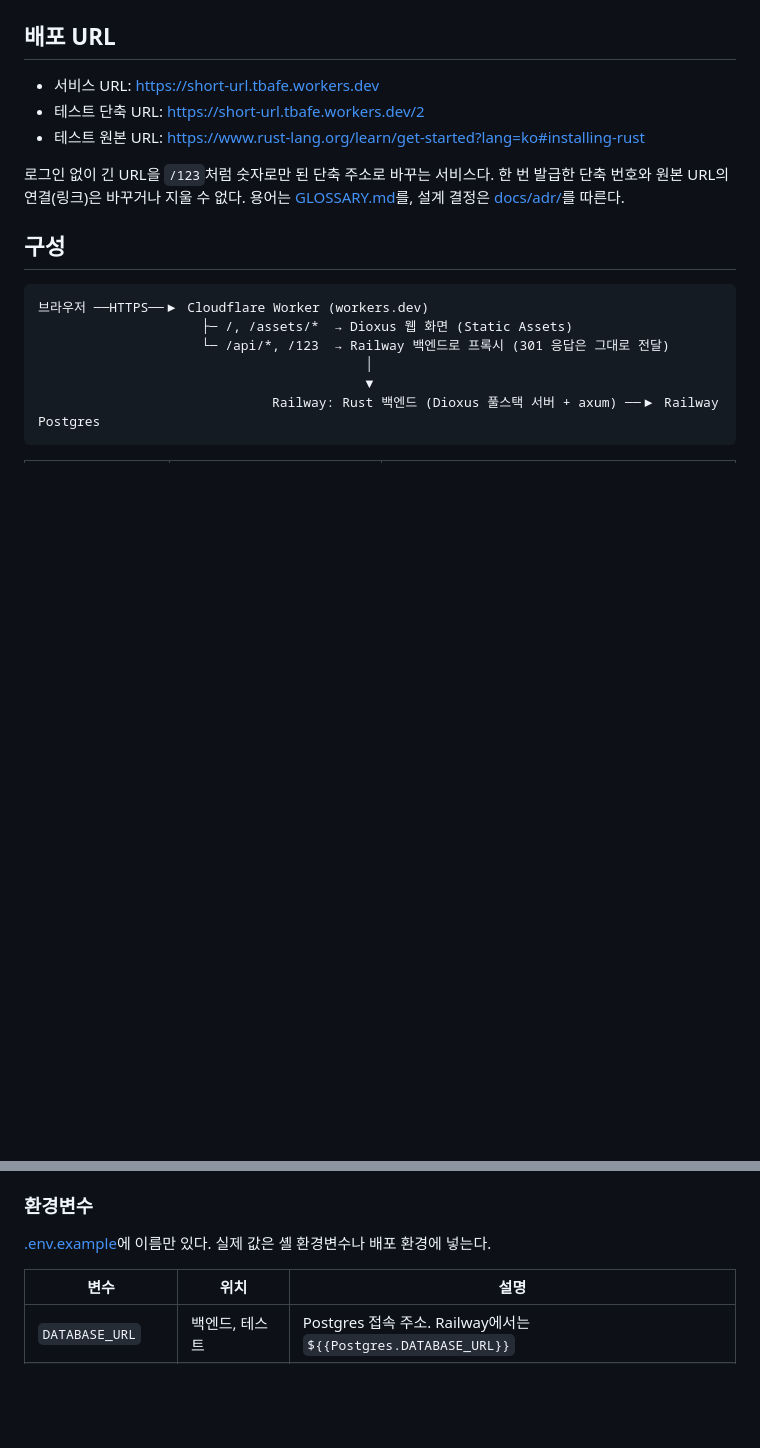
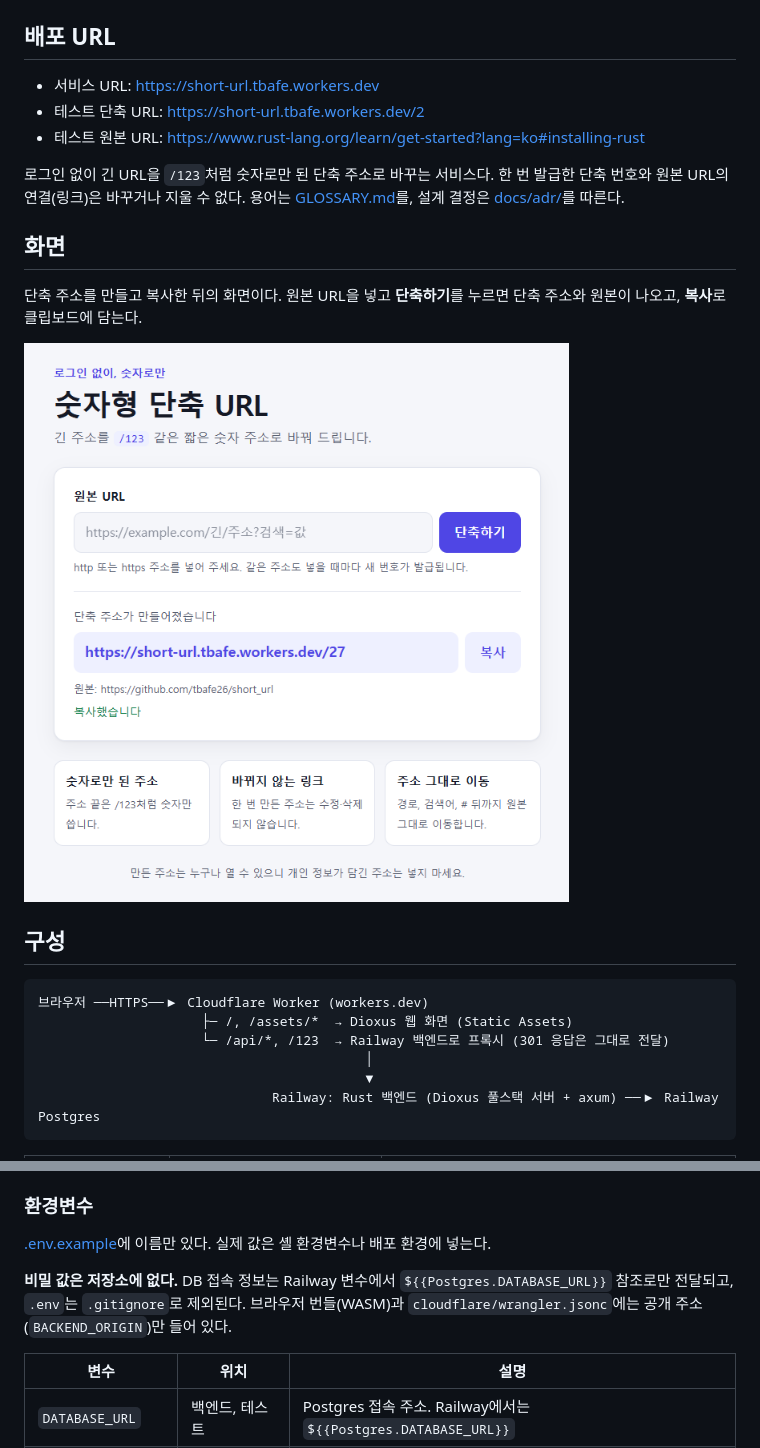
Before and after one commit to tbafe26/short_url, a Markdown page: README.md, 2 parts joined by grey strips. Drawn GitHub-style; pictures changed too: docs/images/result.png (added); blank space fills up the shorter version.

Commit message:
문서: README에 생성 결과 화면 캡처와 비밀 값 안내 추가
- docs/images/result.png: 단축 주소를 만들고 복사한 뒤의 화면 (여백을 잘라 냄)
- `## 배포 URL` 뒤에 `## 화면` 절을 두어 지정 형식을 유지
- 환경변수 절에 비밀 값이 저장소·WASM 번들·wrangler.jsonc에 없음을 명시

Co-Authored-By: Claude Opus 5.5 <noreply@anthropic.com>

```diff
--- a/README.md
+++ b/README.md
@@ -7,6 +7,12 @@
 - 테스트 원본 URL: https://www.rust-lang.org/learn/get-started?lang=ko#installing-rust
 
 로그인 없이 긴 URL을 `/123`처럼 숫자로만 된 단축 주소로 바꾸는 서비스다. 한 번 발급한 단축 번호와 원본 URL의 연결(링크)은 바꾸거나 지울 수 없다. 용어는 [GLOSSARY.md](GLOSSARY.md)를, 설계 결정은 [docs/adr/](docs/adr/)를 따른다.
+
+## 화면
+
+단축 주소를 만들고 복사한 뒤의 화면이다. 원본 URL을 넣고 **단축하기**를 누르면 단축 주소와 원본이 나오고, **복사**로 클립보드에 담는다.
+
+![단축 주소를 만들고 복사한 뒤의 화면](docs/images/result.png)
 
 ## 구성
 
@@ -93,6 +99,8 @@ docker run -d --name short-url-pg -e POSTGRES_PASSWORD=postgres -e POSTGRES_DB=s
 ### 환경변수
 
 [.env.example](.env.example)에 이름만 있다. 실제 값은 셸 환경변수나 배포 환경에 넣는다.
+
+**비밀 값은 저장소에 없다.** DB 접속 정보는 Railway 변수에서 `${{Postgres.DATABASE_URL}}` 참조로만 전달되고, `.env`는 `.gitignore`로 제외된다. 브라우저 번들(WASM)과 `cloudflare/wrangler.jsonc`에는 공개 주소(`BACKEND_ORIGIN`)만 들어 있다.
 
 | 변수 | 위치 | 설명 |
 | --- | --- | --- |
```
